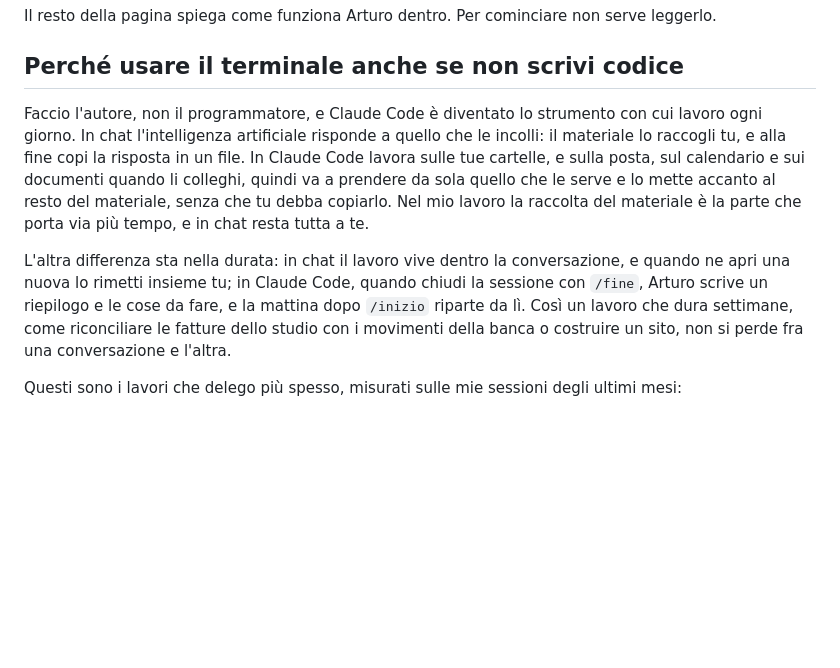
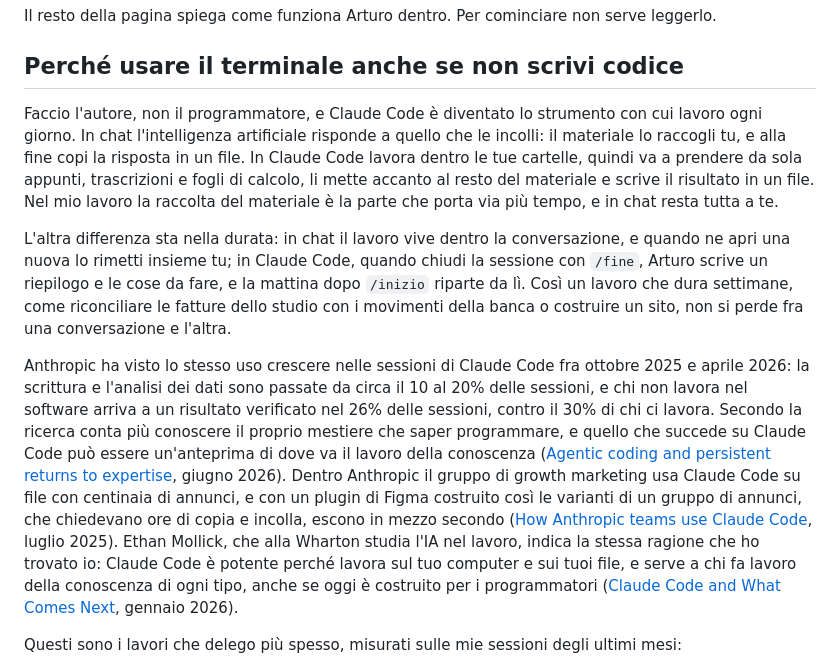
Before and after one commit to stellakamikaze/arturo, a Markdown page: README.md, the part around the change. GitHub-like rendering; blank space fills up the shorter version.

Commit message:
README: il perché del terminale senza la posta, con le fonti (#4730)
Claude-Session: https://claude.ai/code/session_01MCZFEbACAXdx3vtDnnaiMu

```diff
--- a/README.md
+++ b/README.md
@@ -45,9 +45,11 @@ Il resto della pagina spiega come funziona Arturo dentro. Per cominciare non ser
 
 ## Perché usare il terminale anche se non scrivi codice
 
-Faccio l'autore, non il programmatore, e Claude Code è diventato lo strumento con cui lavoro ogni giorno. In chat l'intelligenza artificiale risponde a quello che le incolli: il materiale lo raccogli tu, e alla fine copi la risposta in un file. In Claude Code lavora sulle tue cartelle, e sulla posta, sul calendario e sui documenti quando li colleghi, quindi va a prendere da sola quello che le serve e lo mette accanto al resto del materiale, senza che tu debba copiarlo. Nel mio lavoro la raccolta del materiale è la parte che porta via più tempo, e in chat resta tutta a te.
+Faccio l'autore, non il programmatore, e Claude Code è diventato lo strumento con cui lavoro ogni giorno. In chat l'intelligenza artificiale risponde a quello che le incolli: il materiale lo raccogli tu, e alla fine copi la risposta in un file. In Claude Code lavora dentro le tue cartelle, quindi va a prendere da sola appunti, trascrizioni e fogli di calcolo, li mette accanto al resto del materiale e scrive il risultato in un file. Nel mio lavoro la raccolta del materiale è la parte che porta via più tempo, e in chat resta tutta a te.
 
 L'altra differenza sta nella durata: in chat il lavoro vive dentro la conversazione, e quando ne apri una nuova lo rimetti insieme tu; in Claude Code, quando chiudi la sessione con `/fine`, Arturo scrive un riepilogo e le cose da fare, e la mattina dopo `/inizio` riparte da lì. Così un lavoro che dura settimane, come riconciliare le fatture dello studio con i movimenti della banca o costruire un sito, non si perde fra una conversazione e l'altra.
+
+Anthropic ha visto lo stesso uso crescere nelle sessioni di Claude Code fra ottobre 2025 e aprile 2026: la scrittura e l'analisi dei dati sono passate da circa il 10 al 20% delle sessioni, e chi non lavora nel software arriva a un risultato verificato nel 26% delle sessioni, contro il 30% di chi ci lavora. Secondo la ricerca conta più conoscere il proprio mestiere che saper programmare, e quello che succede su Claude Code può essere un'anteprima di dove va il lavoro della conoscenza ([Agentic coding and persistent returns to expertise](https://www.anthropic.com/research/claude-code-expertise), giugno 2026). Dentro Anthropic il gruppo di growth marketing usa Claude Code su file con centinaia di annunci, e con un plugin di Figma costruito così le varianti di un gruppo di annunci, che chiedevano ore di copia e incolla, escono in mezzo secondo ([How Anthropic teams use Claude Code](https://claude.com/blog/how-anthropic-teams-use-claude-code), luglio 2025). Ethan Mollick, che alla Wharton studia l'IA nel lavoro, indica la stessa ragione che ho trovato io: Claude Code è potente perché lavora sul tuo computer e sui tuoi file, e serve a chi fa lavoro della conoscenza di ogni tipo, anche se oggi è costruito per i programmatori ([Claude Code and What Comes Next](https://www.oneusefulthing.org/p/claude-code-and-what-comes-next), gennaio 2026).
 
 Questi sono i lavori che delego più spesso, misurati sulle mie sessioni degli ultimi mesi:
 
```
